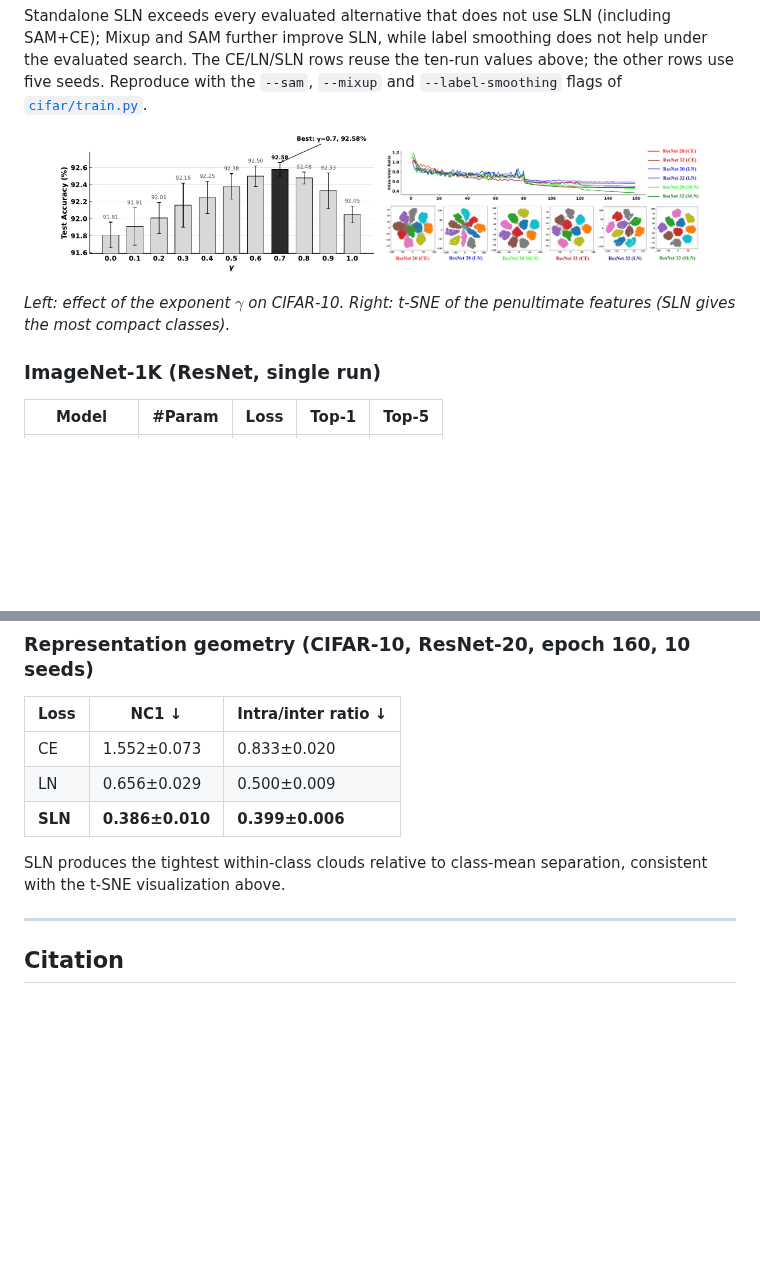
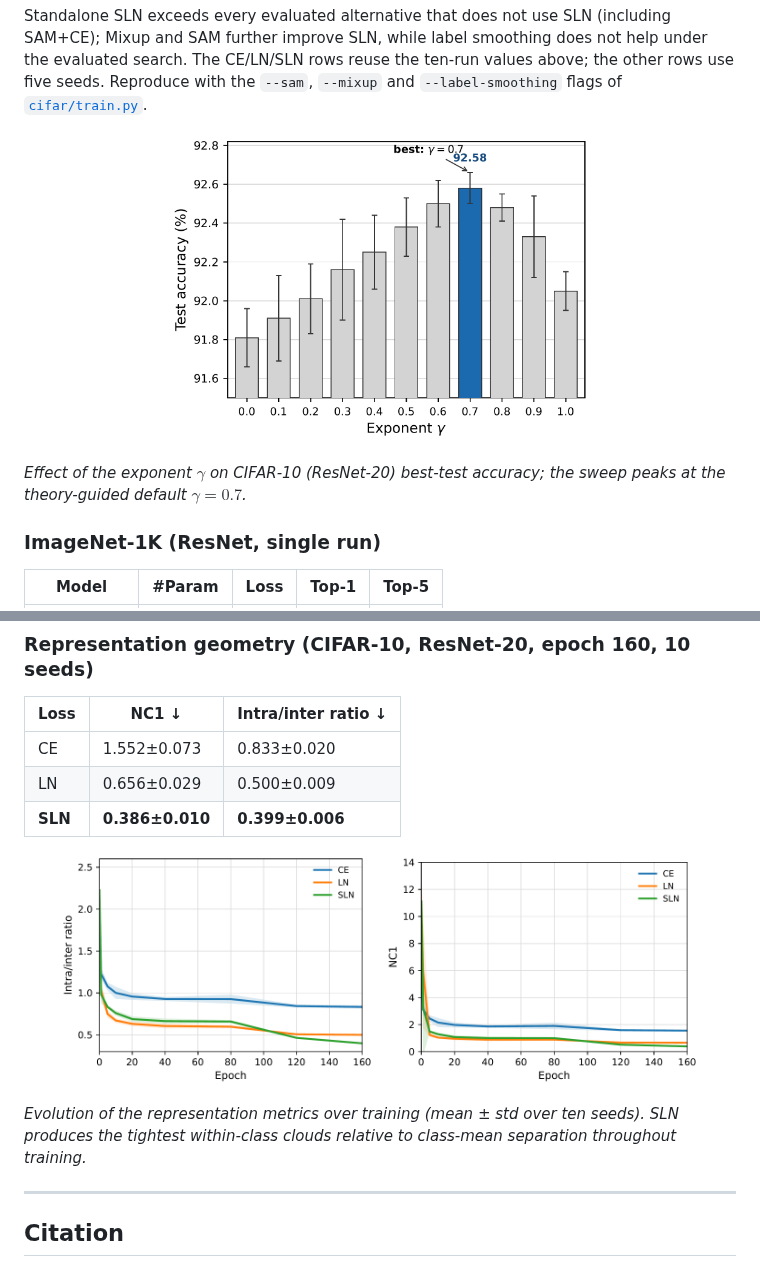
Before and after one commit to liuchongming1999/soft_logit_normalization, a Markdown page: README.md, 2 parts joined by grey strips. GitHub-like rendering; pictures changed too: assets/cifar10_tsne.png (deleted), assets/gamma_test_accuracy.png, assets/intra_inter_dynamics.png (added); blank space fills up the shorter version.

Commit message:
Update README figures to match the revised manuscript
- Regenerate assets/gamma_test_accuracy.png from the revised paper PDF
- Replace the removed t-SNE figure with the new representation-geometry
  dynamics figures (intra/inter ratio and NC1 over training, 10 seeds)
- Drop assets/cifar10_tsne.png (t-SNE no longer in the paper)

Co-Authored-By: Claude <noreply@anthropic.com>

```diff
--- a/README.md
+++ b/README.md
@@ -154,12 +154,11 @@ ten-run values above; the other rows use five seeds. Reproduce with the
 `--sam`, `--mixup` and `--label-smoothing` flags of [`cifar/train.py`](cifar/).
 
 <p align="center">
-  <img src="assets/gamma_test_accuracy.png" width="45%">
-  <img src="assets/cifar10_tsne.png" width="45%">
+  <img src="assets/gamma_test_accuracy.png" width="60%">
 </p>
 
-*Left: effect of the exponent $\gamma$ on CIFAR-10. Right: t-SNE of the
-penultimate features (SLN gives the most compact classes).*
+*Effect of the exponent $\gamma$ on CIFAR-10 (ResNet-20) best-test accuracy;
+the sweep peaks at the theory-guided default $\gamma=0.7$.*
 
 ### ImageNet-1K (ResNet, single run)
 
@@ -205,8 +204,14 @@ CE/LN. Reproduce with [`glue/`](glue/).
 | LN | 0.656±0.029 | 0.500±0.009 |
 | **SLN** | **0.386±0.010** | **0.399±0.006** |
 
-SLN produces the tightest within-class clouds relative to class-mean
-separation, consistent with the t-SNE visualization above.
+<p align="center">
+  <img src="assets/intra_inter_dynamics.png" width="45%">
+  <img src="assets/nc1_dynamics.png" width="45%">
+</p>
+
+*Evolution of the representation metrics over training (mean ± std over ten
+seeds). SLN produces the tightest within-class clouds relative to class-mean
+separation throughout training.*
 
 ---
 
```
